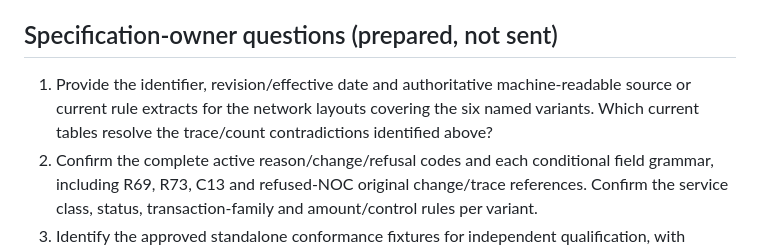
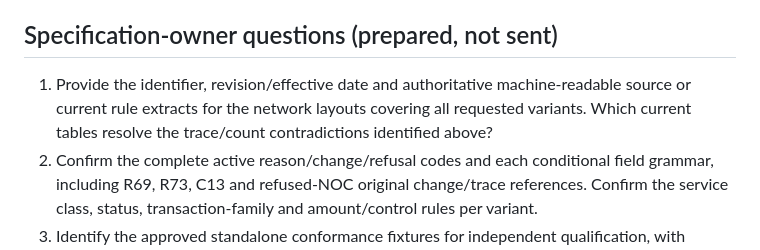
Before and after one commit to antoniodowling/file-validation-wizard, a Markdown page: docs/ACH_RETURNS_SOURCE_GATE.md, the part around the change. Rendered like a GitHub page.

```diff
--- a/docs/ACH_RETURNS_SOURCE_GATE.md
+++ b/docs/ACH_RETURNS_SOURCE_GATE.md
@@ -24,7 +24,7 @@ Assessment 2026-10-14. No Returns profile is registered, no placeholder dropdown
 
 ## Specification-owner questions (prepared, not sent)
 
-1. Provide the identifier, revision/effective date and authoritative machine-readable source or current rule extracts for the network layouts covering the six named variants. Which current tables resolve the trace/count contradictions identified above?
+1. Provide the identifier, revision/effective date and authoritative machine-readable source or current rule extracts for the network layouts covering all requested variants. Which current tables resolve the trace/count contradictions identified above?
 2. Confirm the complete active reason/change/refusal codes and each conditional field grammar, including R69, R73, C13 and refused-NOC original change/trace references. Confirm the service class, status, transaction-family and amount/control rules per variant.
 3. Identify the approved standalone conformance fixtures for independent qualification, with mandatory/optional/suppressed states and expected findings. This is source/fixture evidence, not authorization for original matching or external bank checks.
 
```
Also changed, not shown: docs/ACH_EXPANSION_SOURCES.md (+2 -0 lines).
